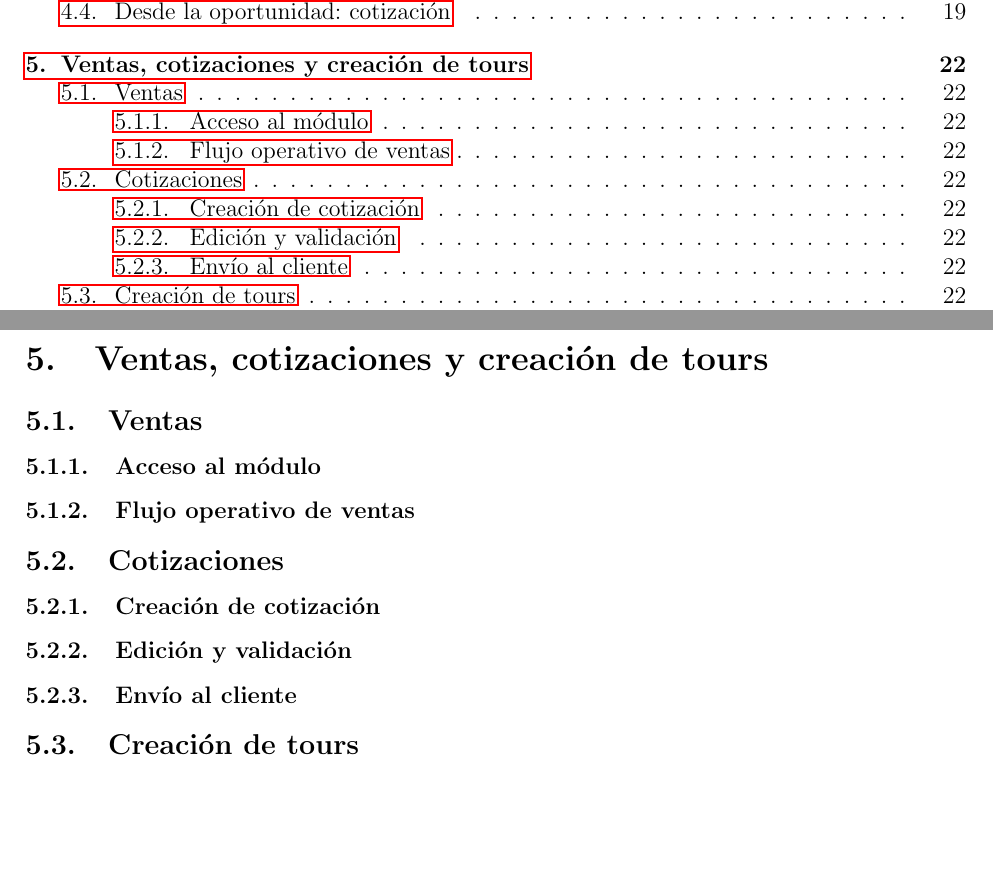
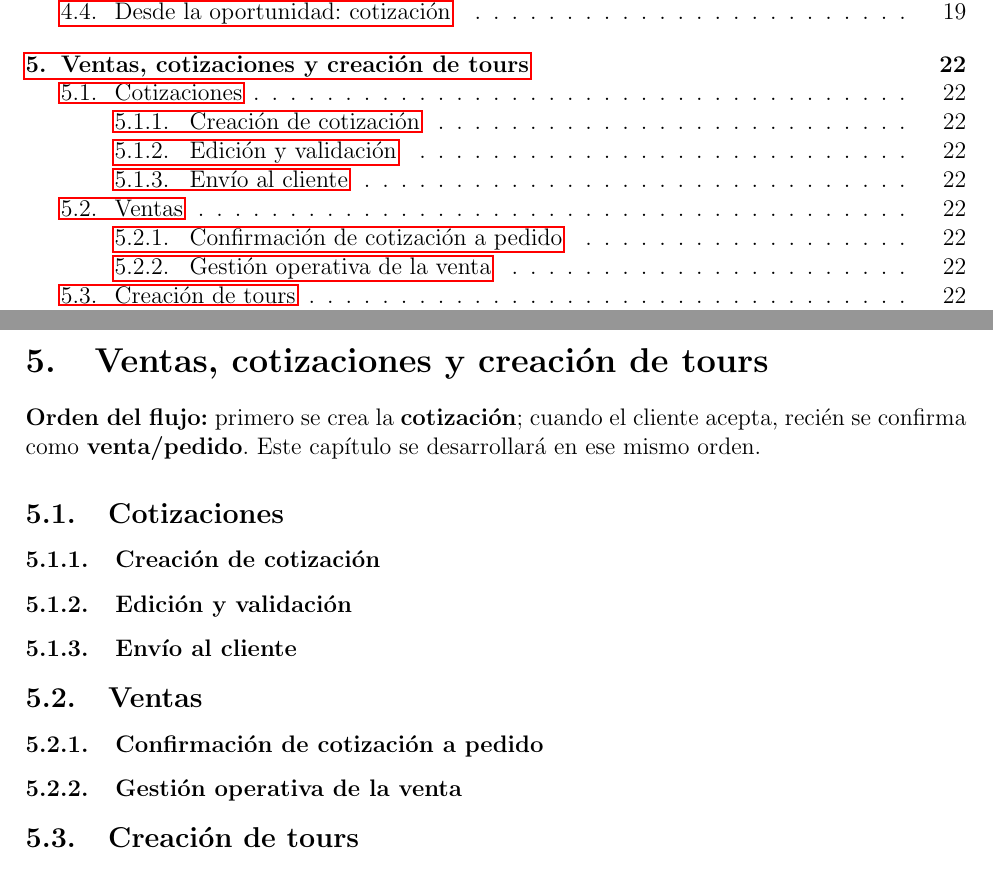
Before and after one commit to rogerinfas/project-reports, a LaTeX document (MachuPicchu/ManualCapacitacionMachuPicchu/main.tex, which reads MachuPicchu/ManualCapacitacionMachuPicchu/sections/05-ventas-cotizaciones-cobros.tex): two parts of pages 3 and 22 of 24, joined at a grey line, cut so that both start at the same text, the shorter picture padded with empty space. Compiled offline with pdfLaTeX.

Commit message:
refactor(manual): reorganizar secciones de ventas y cotizaciones
Se redefine el flujo operativo en el capítulo de ventas, estableciendo la creación de cotizaciones como el primer paso antes de confirmar una venta. Se añaden subsecciones para la gestión operativa de la venta y la confirmación de cotizaciones a pedido, mejorando la claridad del proceso.

Made-with: Cursor

```diff
--- a/MachuPicchu/ManualCapacitacionMachuPicchu/sections/05-ventas-cotizaciones-cobros.tex
+++ b/MachuPicchu/ManualCapacitacionMachuPicchu/sections/05-ventas-cotizaciones-cobros.tex
@@ -1,14 +1,16 @@
 \section{Ventas, cotizaciones y creación de tours}
 
-\subsection{Ventas}
-\subsubsection{Acceso al módulo}
-\subsubsection{Flujo operativo de ventas}
+\noindent\textbf{Orden del flujo:} primero se crea la \textbf{cotización}; cuando el cliente acepta, recién se confirma como \textbf{venta/pedido}. Este capítulo se desarrollará en ese mismo orden.
 
 \subsection{Cotizaciones}
 \subsubsection{Creación de cotización}
 \subsubsection{Edición y validación}
 \subsubsection{Envío al cliente}
 
+\subsection{Ventas}
+\subsubsection{Confirmación de cotización a pedido}
+\subsubsection{Gestión operativa de la venta}
+
 \subsection{Creación de tours}
 \subsubsection{Configuración de producto turístico}
 \subsubsection{Precios y moneda}
```
